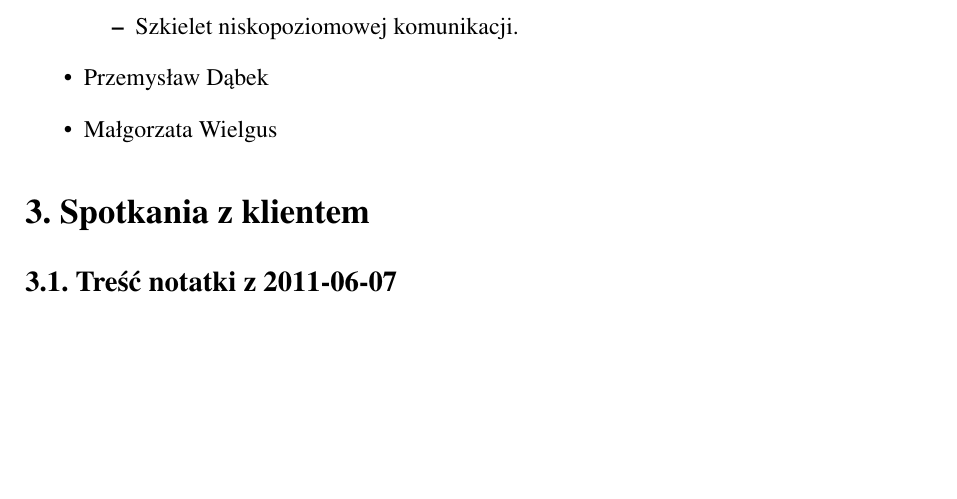
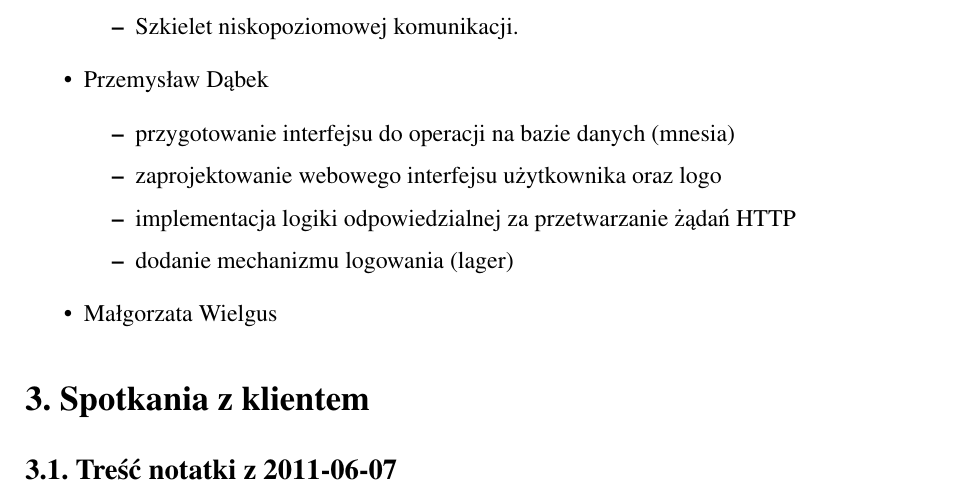
Before and after one commit to tomekowal/SUP, a LaTeX thesis (doc/dokumentacja_procesu.tex): part of page 6 of 9, cut so that both start at the same text, the shorter picture padded with empty space. Compiled offline with pdfLaTeX.

Commit message:
przemek personal contributon added to process doc

```diff
--- a/doc/dokumentacja_procesu.tex
+++ b/doc/dokumentacja_procesu.tex
@@ -88,6 +88,12 @@ W trakcie prac podzieliliśmy się na 2 podzespoły: Przemysław Dąbek i Małgo
     \item Szkielet niskopoziomowej komunikacji.
   \end{itemize}
   \item Przemysław Dąbek
+    \begin{itemize}
+      \item przygotowanie interfejsu do operacji na bazie danych (mnesia)
+      \item zaprojektowanie webowego interfejsu użytkownika oraz logo
+      \item implementacja logiki odpowiedzialnej za przetwarzanie żądań HTTP
+      \item dodanie mechanizmu logowania (lager)
+    \end{itemize}
   \item Małgorzata Wielgus
 \end{itemize}
 
```
Also changed, not shown: doc/dokumentacja_procesu.pdf.
